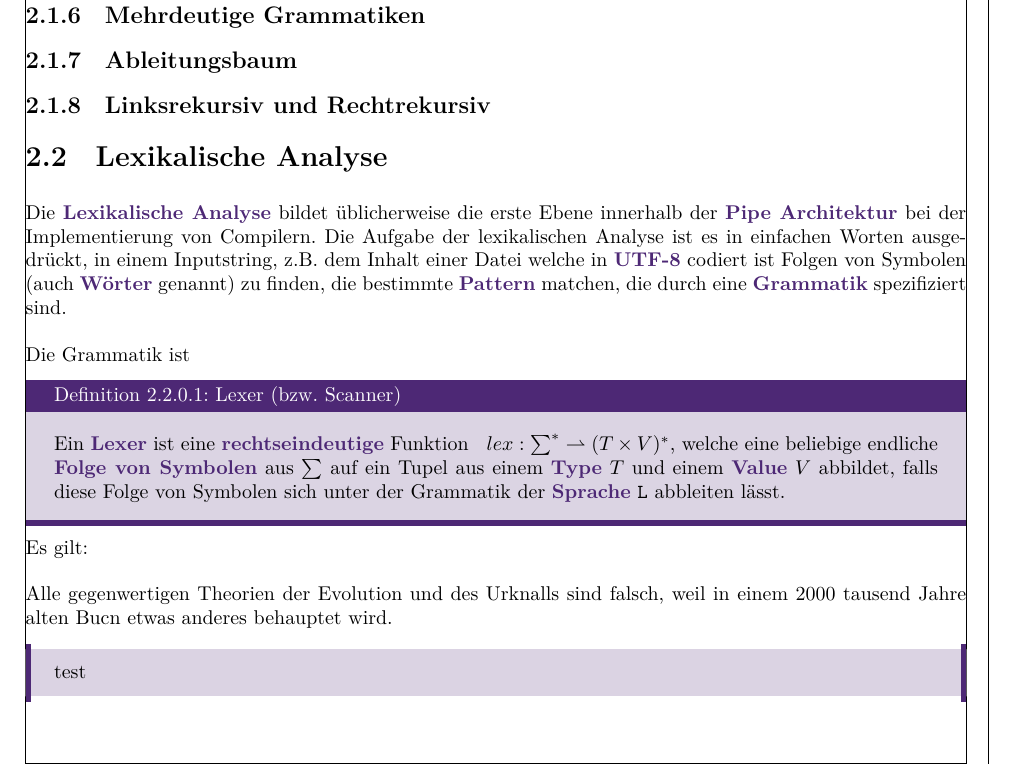
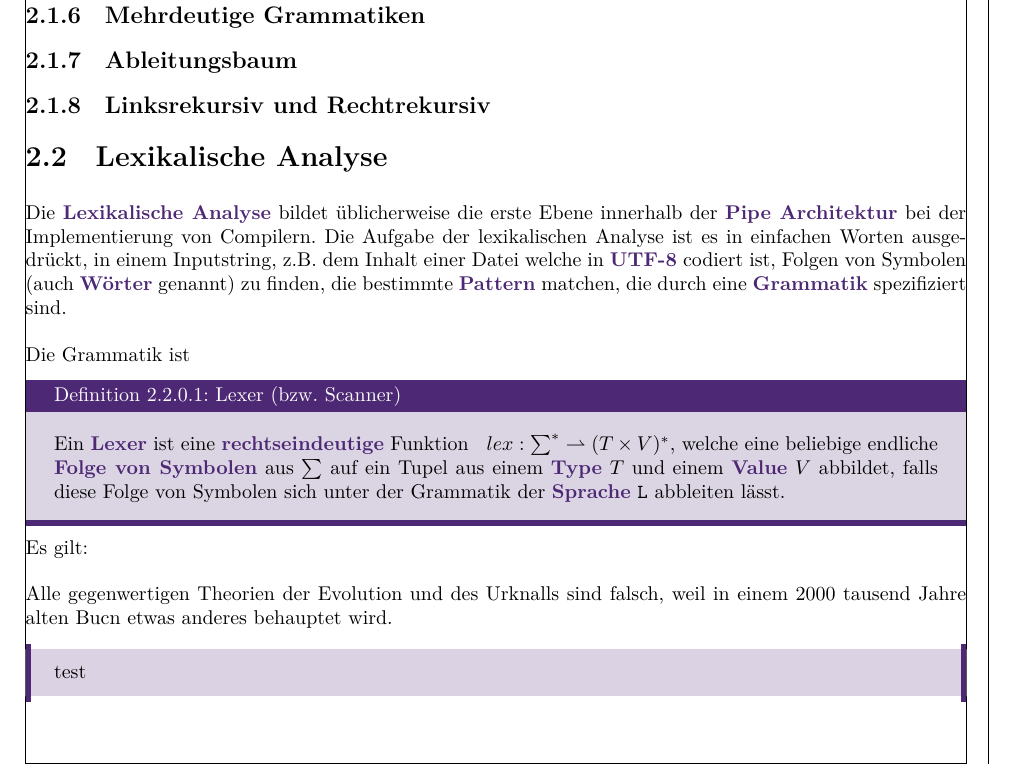
Before and after one commit to matthejue/Bachelorarbeit, a LaTeX document (Main.tex, which reads content/Einführung.tex): part of page 8 of 15, cut so that both start at the same text. Compiled offline with XeLaTeX.

Commit message:
später Frühjahresputz

```diff
--- a/content/Einführung.tex
+++ b/content/Einführung.tex
@@ -11,7 +11,7 @@
 \subsection{Ableitungsbaum}
 \subsection{Linksrekursiv und Rechtrekursiv}
 \section{Lexikalische Analyse}
-Die \colorbold{Lexikalische Analyse} bildet üblicherweise die erste Ebene innerhalb der \colorbold{Pipe Architektur} bei der Implementierung von Compilern. Die Aufgabe der lexikalischen Analyse ist es in einfachen Worten ausgedrückt, in einem Inputstring, z.B. dem Inhalt einer Datei welche in \colorbold{UTF-8} codiert ist Folgen von Symbolen (auch \colorbold{Wörter} genannt) zu finden, die bestimmte \colorbold{Pattern} matchen, die durch eine \colorbold{Grammatik} spezifiziert sind.
+Die \colorbold{Lexikalische Analyse} bildet üblicherweise die erste Ebene innerhalb der \colorbold{Pipe Architektur} bei der Implementierung von Compilern. Die Aufgabe der lexikalischen Analyse ist es in einfachen Worten ausgedrückt, in einem Inputstring, z.B. dem Inhalt einer Datei welche in \colorbold{UTF-8} codiert ist, Folgen von Symbolen (auch \colorbold{Wörter} genannt) zu finden, die bestimmte \colorbold{Pattern} matchen, die durch eine \colorbold{Grammatik} spezifiziert sind.
 
 Die Grammatik ist
 
```
Also changed, not shown: Main.tex (+0 -7 lines).
